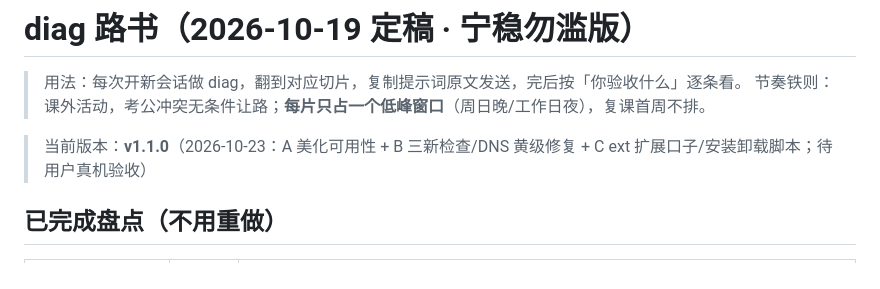
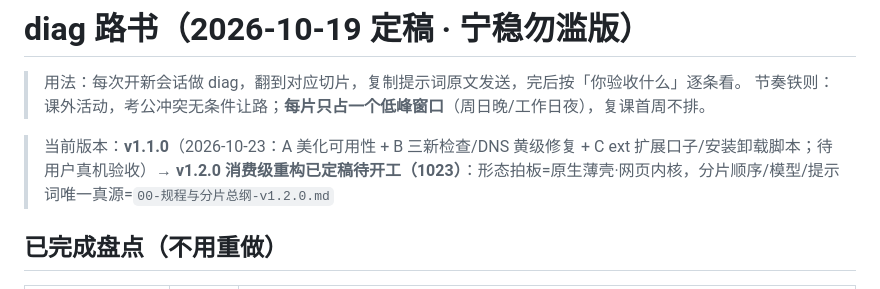
Before and after one commit to Mrxiaobbbaiii/pc-checkup-bench, a Markdown page: 路书.md, the part around the change. GitHub-like rendering.

```diff
--- a/路书.md
+++ b/路书.md
@@ -3,7 +3,7 @@
 > 用法：每次开新会话做 diag，翻到对应切片，复制提示词原文发送，完后按「你验收什么」逐条看。
 > 节奏铁则：课外活动，考公冲突无条件让路；**每片只占一个低峰窗口**（周日晚/工作日夜），复课首周不排。
 
-> 当前版本：**v1.1.0**（2026-10-23：A 美化可用性 + B 三新检查/DNS 黄级修复 + C ext 扩展口子/安装卸载脚本；待用户真机验收）
+> 当前版本：**v1.1.0**（2026-10-23：A 美化可用性 + B 三新检查/DNS 黄级修复 + C ext 扩展口子/安装卸载脚本；待用户真机验收）→ **v1.2.0 消费级重构已定稿待开工（1023）**：形态拍板=原生薄壳·网页内核，分片顺序/模型/提示词唯一真源=`00-规程与分片总纲-v1.2.0.md`
 
 ## 已完成盘点（不用重做）
 
```
Also changed, not shown: 00-规程与分片总纲-v1.2.0.md (added, +122 -0 lines), 开工提示词-v1.2.0-消费级软件重构-1023.md (added, +37 -0 lines).
